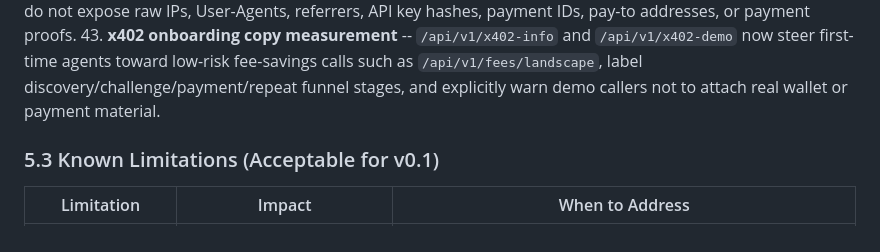
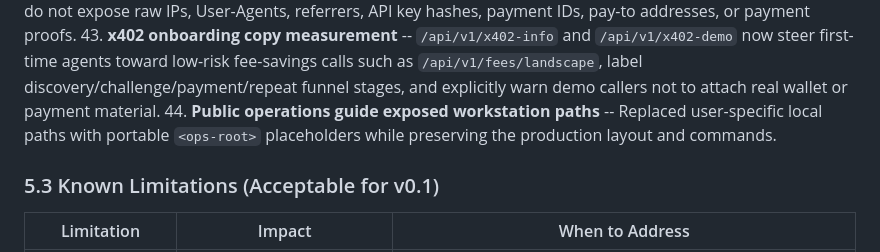
Before and after one commit to Bortlesboat/bitcoin-api, a Markdown page: docs/SCOPE_OF_WORK.md, the part around the change. Drawn GitHub-style.

```diff
--- a/docs/SCOPE_OF_WORK.md
+++ b/docs/SCOPE_OF_WORK.md
@@ -431,6 +431,7 @@ Errors follow the same structure:
 41. **x402 paid tier overwritten** -- Auth middleware now preserves a `pro` tier set upstream by paid x402 middleware so valid paid callers can reach API-key-gated endpoints.
 42. **x402 endpoint demand intelligence** -- Admin-only `/api/v1/analytics/endpoint-backlog` aggregates usage and x402 payment rows into normalized endpoint patterns, conversion/failure/repeat-use signals, leverage and priority scores, and safe next-action evidence. It strips query strings and buckets wallet/tx/address/id-like path segments so responses do not expose raw IPs, User-Agents, referrers, API key hashes, payment IDs, pay-to addresses, or payment proofs.
 43. **x402 onboarding copy measurement** -- `/api/v1/x402-info` and `/api/v1/x402-demo` now steer first-time agents toward low-risk fee-savings calls such as `/api/v1/fees/landscape`, label discovery/challenge/payment/repeat funnel stages, and explicitly warn demo callers not to attach real wallet or payment material.
+44. **Public operations guide exposed workstation paths** -- Replaced user-specific local paths with portable `<ops-root>` placeholders while preserving the production layout and commands.
 
 ### 5.3 Known Limitations (Acceptable for v0.1)
 
```
Also changed, not shown: docs/OPERATIONS.md (+12 -12 lines).
